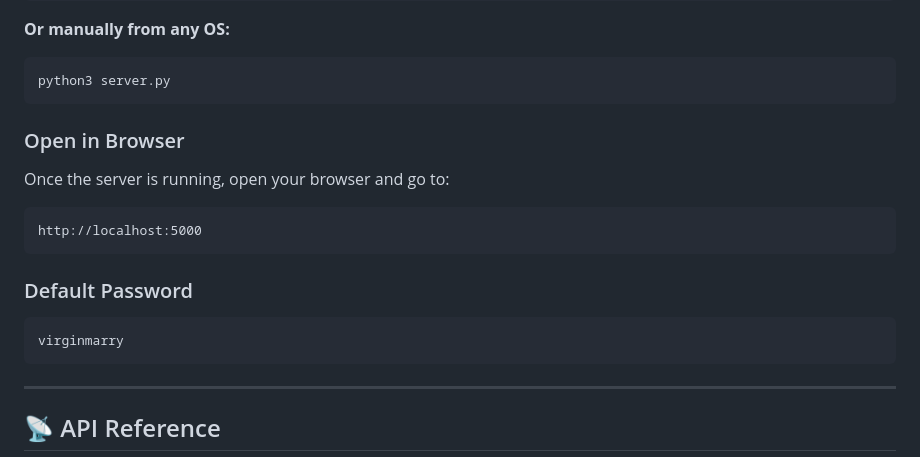
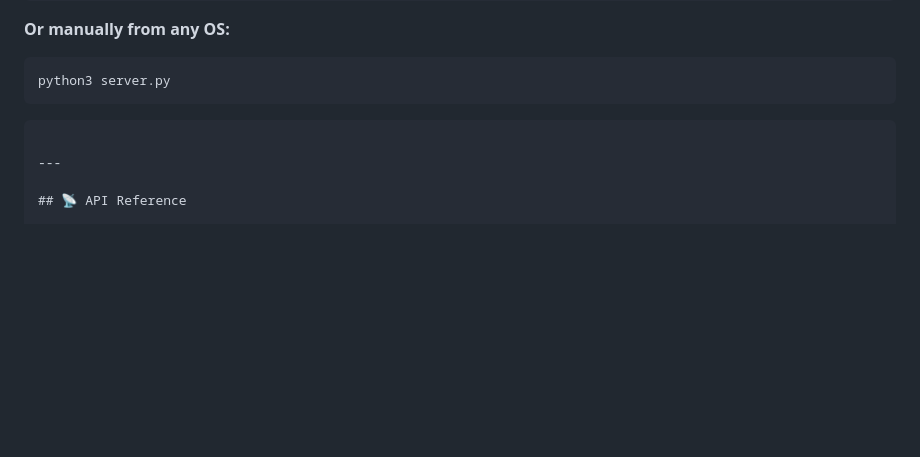
Before and after one commit to Halim-Osama/Church_attendance, a Markdown page: README.md, the part around the change. Rendered like a GitHub page; blank space fills up the shorter version.

````diff
--- a/README.md
+++ b/README.md
@@ -156,17 +156,6 @@ chmod +x start.sh
 python3 server.py
 ```
 
-### Open in Browser
-
-Once the server is running, open your browser and go to:
-
-```
-http://localhost:5000
-```
-
-### Default Password
-```
-virginmarry
 ```
 
 ---
````
